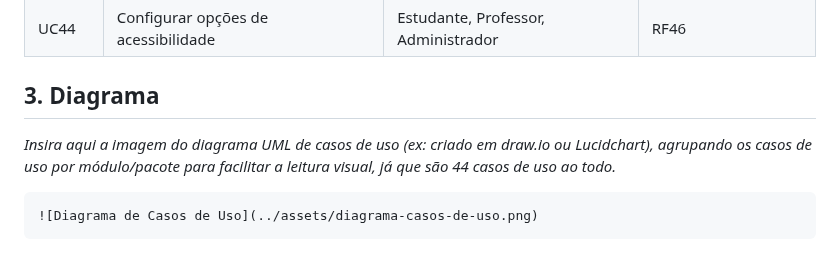
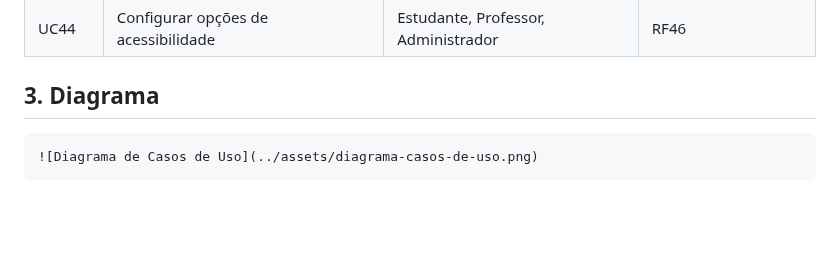
Before and after one commit to Projeto-Integrador2026/Projeto_Nivela.github, a Markdown page: docs/Casos-de-Uso/casos-de-uso.md, the part around the change. GitHub-like rendering; blank space fills up the shorter version.

Commit message:
Update casos-de-uso.md
alteração

````diff
--- a/docs/Casos-de-Uso/casos-de-uso.md
+++ b/docs/Casos-de-Uso/casos-de-uso.md
@@ -102,7 +102,7 @@ Código - Nome do caso de uso - Ator(es) e Requisito relacionado
 | UC44 | Configurar opções de acessibilidade | Estudante, Professor, Administrador | RF46 |
 
 ## 3. Diagrama
-_Insira aqui a imagem do diagrama UML de casos de uso (ex: criado em draw.io ou Lucidchart), agrupando os casos de uso por módulo/pacote para facilitar a leitura visual, já que são 44 casos de uso ao todo._
+
 
 ```
 ![Diagrama de Casos de Uso](../assets/diagrama-casos-de-uso.png)
````
